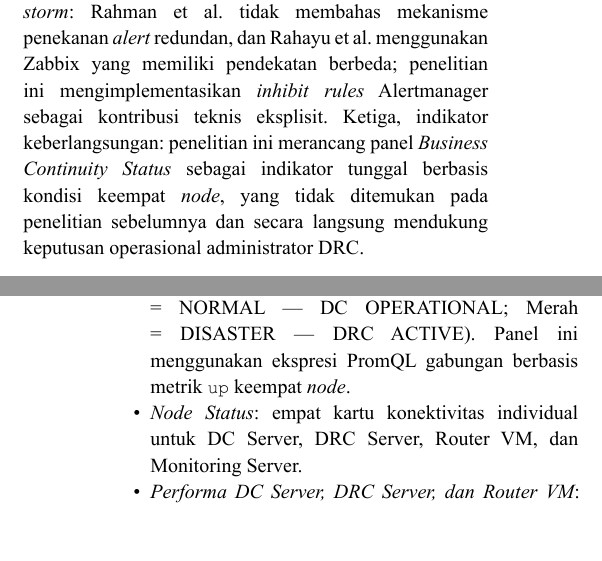
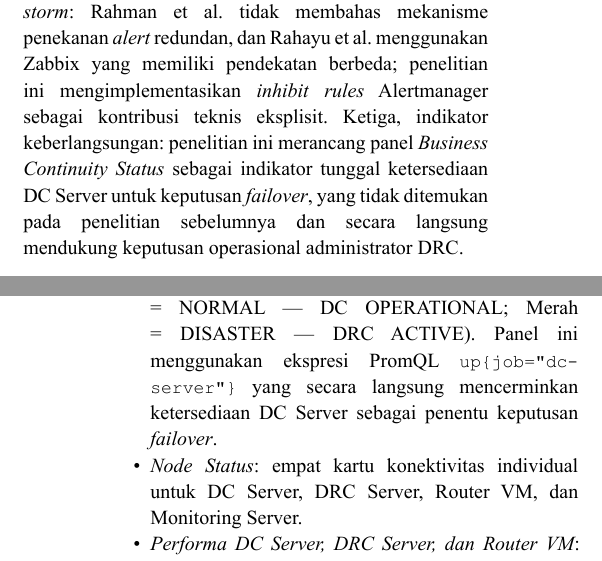
Before and after one commit to faizhuda/capstone, a Typst document (Laporan.typ): two parts of the columns of pages 3 and 8 of 9, joined at a grey line, cut so that both start at the same text, the shorter picture padded with empty space. The pictures show the PDF file Laporan.pdf that the author committed with the source.

Commit message:
fix: 2 isu tambahan dari manual re-audit
- Laporan.typ: koreksi deskripsi Business Continuity Status — panel
  menggunakan up{job='dc-server'} (bukan 'keempat node'), karena
  Business Continuity mengacu pada ketersediaan DC Server sebagai
  penentu failover, bukan gabungan seluruh node
- README.md: hapus credentials viewer yang kontradiktif — README sudah
  menyatakan 'tanpa login' tapi masih menampilkan username/password
  sisa workaround lama sebelum anonymous access difix

```diff
--- a/Laporan.typ
+++ b/Laporan.typ
@@ -304,9 +304,9 @@ _Business Continuity Plan_ dan keputusan _failover_. Kedua, manajemen _alert sto
 tidak membahas mekanisme penekanan _alert_ redundan, dan Rahayu et al. menggunakan Zabbix yang
 memiliki pendekatan berbeda; penelitian ini mengimplementasikan _inhibit rules_ Alertmanager sebagai
 kontribusi teknis eksplisit. Ketiga, indikator keberlangsungan: penelitian ini merancang panel
-_Business Continuity Status_ sebagai indikator tunggal berbasis kondisi keempat _node_, yang tidak
-ditemukan pada penelitian sebelumnya dan secara langsung mendukung keputusan operasional administrator
-DRC.
+_Business Continuity Status_ sebagai indikator tunggal ketersediaan DC Server untuk keputusan
+_failover_, yang tidak ditemukan pada penelitian sebelumnya dan secara langsung mendukung keputusan
+operasional administrator DRC.
 
 = Kerangka Pemikiran
 
@@ -642,7 +642,8 @@ seksi panel yang dikelompokkan dalam empat area visualisasi (@fig-dashboard):
 
 - _Business Continuity Status_: panel penuh lebar menampilkan status operasional keseluruhan (Hijau =
   NORMAL --- DC OPERATIONAL; Merah = DISASTER --- DRC ACTIVE). Panel ini menggunakan ekspresi PromQL
-  gabungan berbasis metrik `up` keempat _node_.
+  `up{job="dc-server"}` yang secara langsung mencerminkan ketersediaan DC Server sebagai penentu
+  keputusan _failover_.
 - _Node Status_: empat kartu konektivitas individual untuk DC Server, DRC Server, Router VM, dan
   Monitoring Server.
 - _Performa DC Server, DRC Server, dan Router VM_: tiga panel _gauge_ (CPU, memori, _disk_) dan satu
```
Also changed, not shown: Laporan.pdf, README.md.
